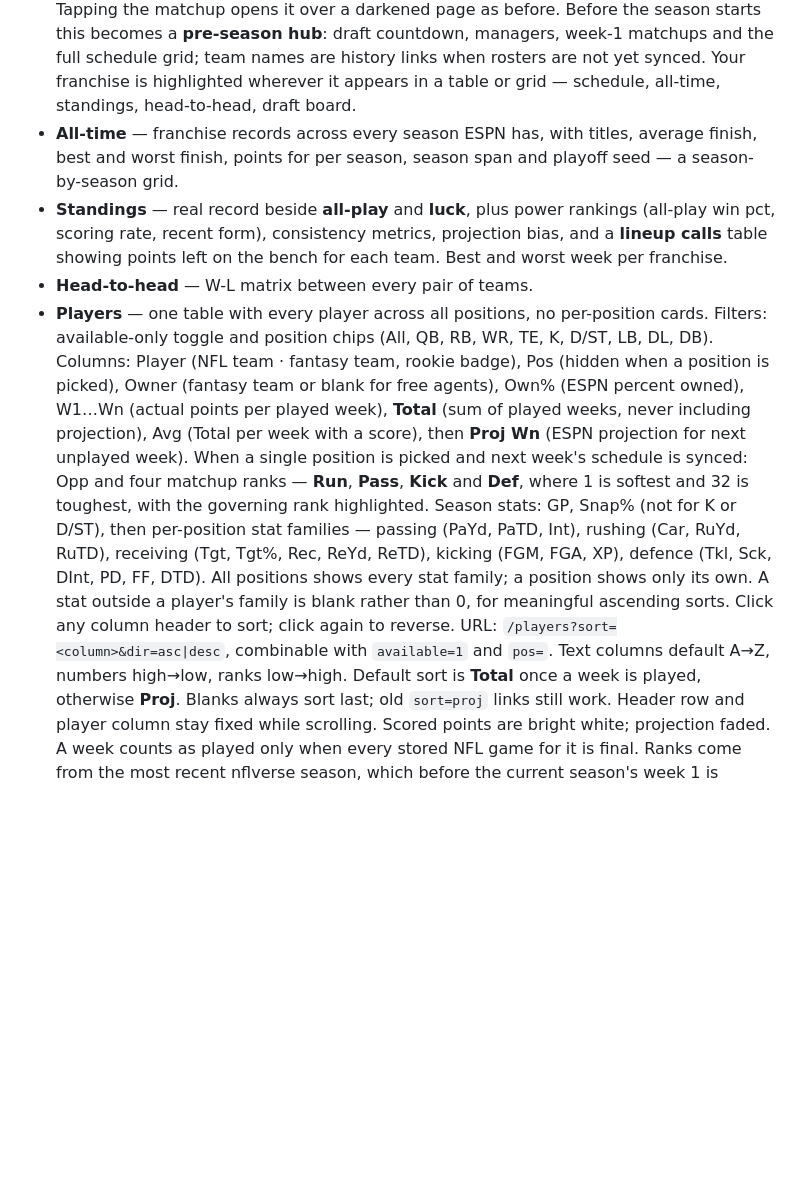
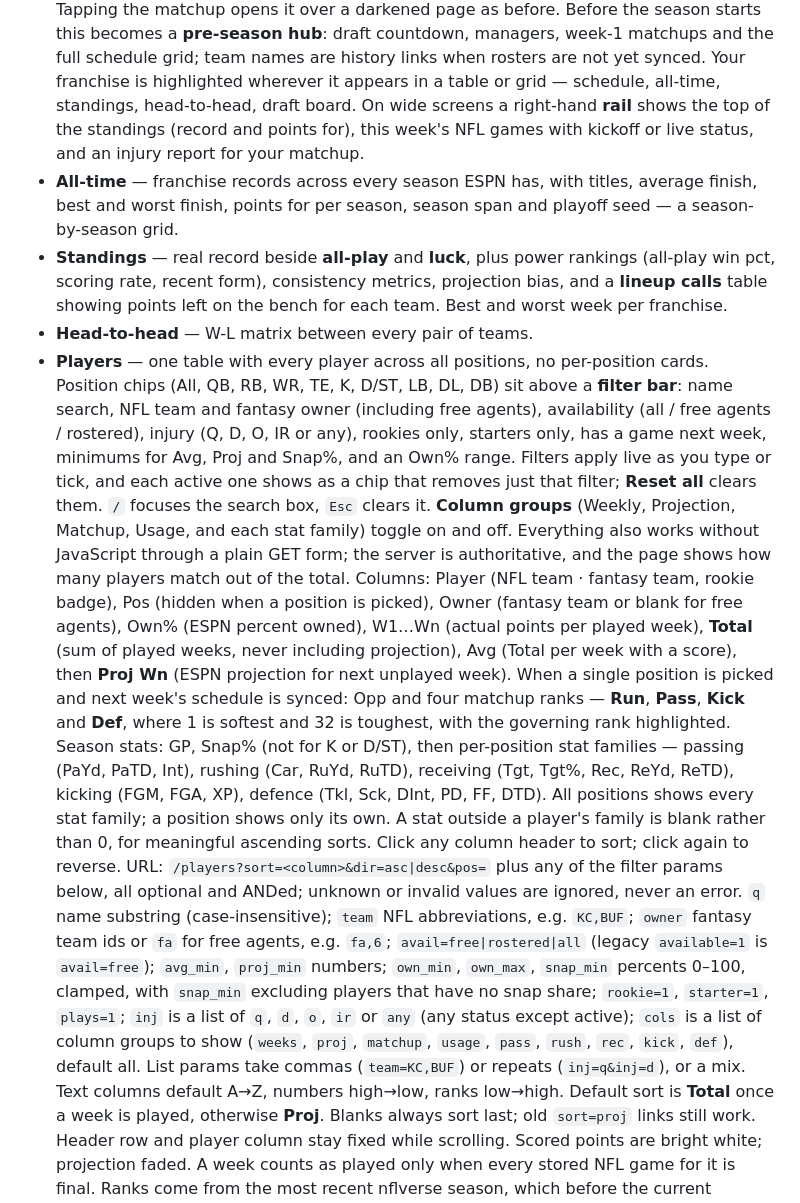
Before and after one commit to Coldraise/espn_fantasy, a Markdown page: README.md, the part around the change. Drawn GitHub-style; blank space fills up the shorter version.

Commit message:
Document the players filter bar, its URL params and the desktop rail
README caught up with c91d15f: the Players section described an
available-only toggle that no longer exists and listed only sort/dir/
available/pos as URL params.

Main changes:

README.md
-  per-position cards. Filters: available-only toggle and position chips (All,
+  per-position cards. Position chips (All, QB, RB, WR, TE, K, D/ST, LB, DL, DB)
+  sit above a **filter bar**: name search, NFL team and fantasy owner (including
+  free agents), availability (all / free agents / rostered), injury (Q, D, O, IR
+  or any), rookies only, starters only, has a game next week, minimums for Avg,
+  Proj and Snap%, and an Own% range.
-  combinable with `available=1` and `pos=`.
+  plus any of the filter params below, all optional and ANDed; unknown or
+  invalid values are ignored, never an error. `q` name substring;
+  `team` NFL abbreviations, e.g. `KC,BUF`; `owner` fantasy team ids or `fa`;
+  `avail=free|rostered|all` (legacy `available=1` is `avail=free`);
+  `avg_min`, `proj_min` numbers; `own_min`, `own_max`, `snap_min`
+  percents 0–100, clamped; `rookie=1`, `starter=1`, `plays=1`; `inj` list of
+  `q`, `d`, `o`, `ir` or `any`; `cols` list of column groups.
+  List params take commas (`team=KC,BUF`) or repeats (`inj=q&inj=d`), or a mix.
+  On wide screens a right-hand **rail** shows the top of the standings
+  (record and points for), this week's NFL games with kickoff or live status,
+  and an injury report for your matchup.

Co-Authored-By: Claude Opus 5.5 <noreply@anthropic.com>

```diff
--- a/README.md
+++ b/README.md
@@ -22,6 +22,9 @@ durable local history, and the rivalry math ESPN never shows you.
   schedule grid; team names are history links when rosters are not yet synced.
   Your franchise is highlighted wherever it appears in a table or grid — schedule,
   all-time, standings, head-to-head, draft board.
+  On wide screens a right-hand **rail** shows the top of the standings
+  (record and points for), this week's NFL games with kickoff or live status,
+  and an injury report for your matchup.
 - **All-time** — franchise records across every season ESPN has, with titles,
   average finish, best and worst finish, points for per season, season span and
   playoff seed — a season-by-season grid.
@@ -31,8 +34,17 @@ durable local history, and the rivalry math ESPN never shows you.
   for each team. Best and worst week per franchise.
 - **Head-to-head** — W-L matrix between every pair of teams.
 - **Players** — one table with every player across all positions, no
-  per-position cards. Filters: available-only toggle and position chips (All,
-  QB, RB, WR, TE, K, D/ST, LB, DL, DB). Columns: Player (NFL team · fantasy
+  per-position cards. Position chips (All, QB, RB, WR, TE, K, D/ST, LB, DL, DB)
+  sit above a **filter bar**: name search, NFL team and fantasy owner (including
+  free agents), availability (all / free agents / rostered), injury (Q, D, O, IR
+  or any), rookies only, starters only, has a game next week, minimums for Avg,
+  Proj and Snap%, and an Own% range. Filters apply live as you type or tick, and
+  each active one shows as a chip that removes just that filter; **Reset all**
+  clears them. `/` focuses the search box, `Esc` clears it. **Column groups**
+  (Weekly, Projection, Matchup, Usage, and each stat family) toggle on and off.
+  Everything also works without JavaScript through a plain GET form; the server
+  is authoritative, and the page shows how many players match out of the total.
+  Columns: Player (NFL team · fantasy
   team, rookie badge), Pos (hidden when a position is picked), Owner (fantasy
   team or blank for free agents), Own% (ESPN percent owned), W1…Wn (actual
   points per played week), **Total** (sum of played weeks, never including
@@ -46,8 +58,18 @@ durable local history, and the rivalry math ESPN never shows you.
   defence (Tkl, Sck, DInt, PD, FF, DTD). All positions shows every stat family;
   a position shows only its own. A stat outside a player's family is blank
   rather than 0, for meaningful ascending sorts. Click any column header to
-  sort; click again to reverse. URL: `/players?sort=<column>&dir=asc|desc`,
-  combinable with `available=1` and `pos=`. Text columns default A→Z, numbers
+  sort; click again to reverse. URL: `/players?sort=<column>&dir=asc|desc&pos=`
+  plus any of the filter params below, all optional and ANDed; unknown or
+  invalid values are ignored, never an error. `q` name substring (case-insensitive);
+  `team` NFL abbreviations, e.g. `KC,BUF`; `owner` fantasy team ids or `fa` for
+  free agents, e.g. `fa,6`; `avail=free|rostered|all` (legacy `available=1` is
+  `avail=free`); `avg_min`, `proj_min` numbers; `own_min`, `own_max`, `snap_min`
+  percents 0–100, clamped, with `snap_min` excluding players that have no snap
+  share; `rookie=1`, `starter=1`, `plays=1`; `inj` is a list of `q`, `d`, `o`,
+  `ir` or `any` (any status except active); `cols` is a list of column groups
+  to show (`weeks`, `proj`, `matchup`, `usage`, `pass`, `rush`, `rec`, `kick`,
+  `def`), default all. List params take commas (`team=KC,BUF`) or repeats
+  (`inj=q&inj=d`), or a mix. Text columns default A→Z, numbers
   high→low, ranks low→high. Default sort is **Total** once a week is played,
   otherwise **Proj**. Blanks always sort last; old `sort=proj` links still
   work. Header row and player column stay fixed while scrolling. Scored points
```
